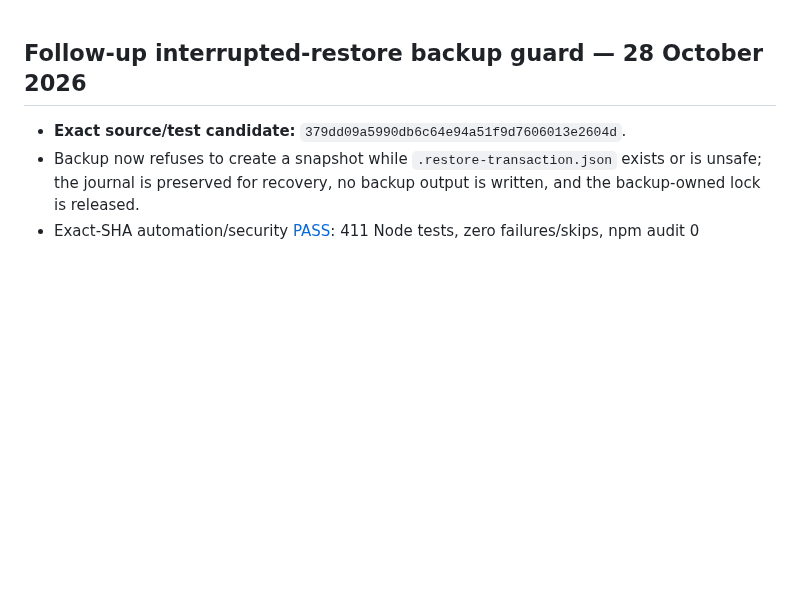
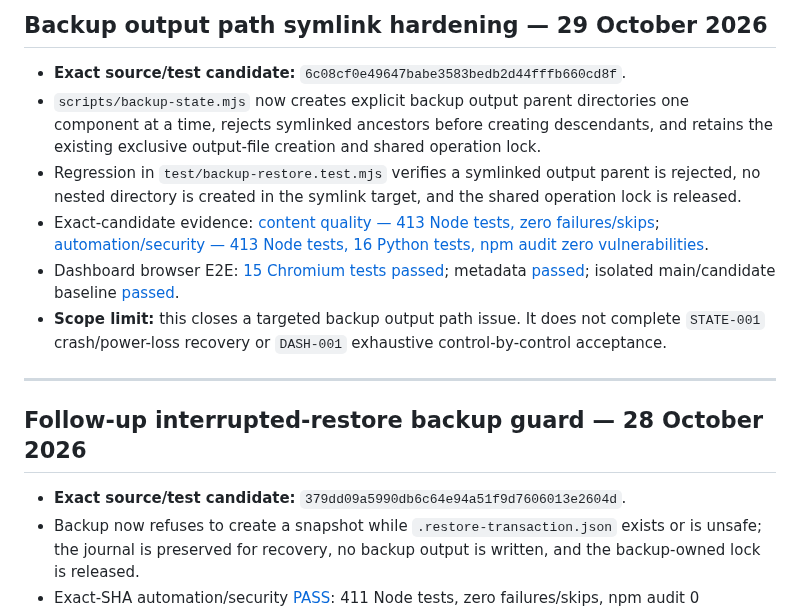
Before and after one commit to clickerrish-art/YT-AUTO-VISE, a Markdown page: docs/DASHBOARD_CONTROL_ACCEPTANCE_MATRIX.md, the part around the change. Rendered like a GitHub page; blank space fills up the shorter version.

Commit message:
Record exact-SHA backup output symlink regression in acceptance matrix

```diff
--- a/docs/DASHBOARD_CONTROL_ACCEPTANCE_MATRIX.md
+++ b/docs/DASHBOARD_CONTROL_ACCEPTANCE_MATRIX.md
@@ -1,3 +1,14 @@
+## Backup output path symlink hardening — 29 October 2026
+
+- **Exact source/test candidate:** `6c08cf0e49647babe3583bedb2d44fffb660cd8f`.
+- `scripts/backup-state.mjs` now creates explicit backup output parent directories one component at a time, rejects symlinked ancestors before creating descendants, and retains the existing exclusive output-file creation and shared operation lock.
+- Regression in `test/backup-restore.test.mjs` verifies a symlinked output parent is rejected, no nested directory is created in the symlink target, and the shared operation lock is released.
+- Exact-candidate evidence: [content quality — 413 Node tests, zero failures/skips](https://github.com/clickerrish-art/YT-AUTO-VISE/actions/runs/40831016430); [automation/security — 413 Node tests, 16 Python tests, npm audit zero vulnerabilities](https://github.com/clickerrish-art/YT-AUTO-VISE/actions/runs/40831016434).
+- Dashboard browser E2E: [15 Chromium tests passed](https://github.com/clickerrish-art/YT-AUTO-VISE/actions/runs/40831016429); metadata [passed](https://github.com/clickerrish-art/YT-AUTO-VISE/actions/runs/40831016477); isolated main/candidate baseline [passed](https://github.com/clickerrish-art/YT-AUTO-VISE/actions/runs/40831016435).
+- **Scope limit:** this closes a targeted backup output path issue. It does not complete `STATE-001` crash/power-loss recovery or `DASH-001` exhaustive control-by-control acceptance.
+
+---
+
 ## Follow-up interrupted-restore backup guard — 28 October 2026
 
 - **Exact source/test candidate:** `379dd09a5990db6c64e94a51f9d7606013e2604d`.
```
